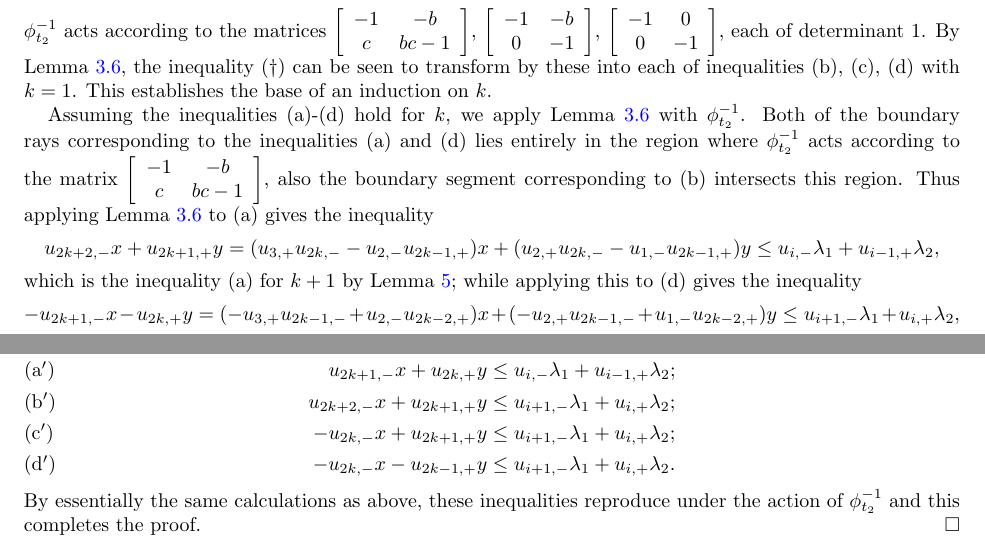
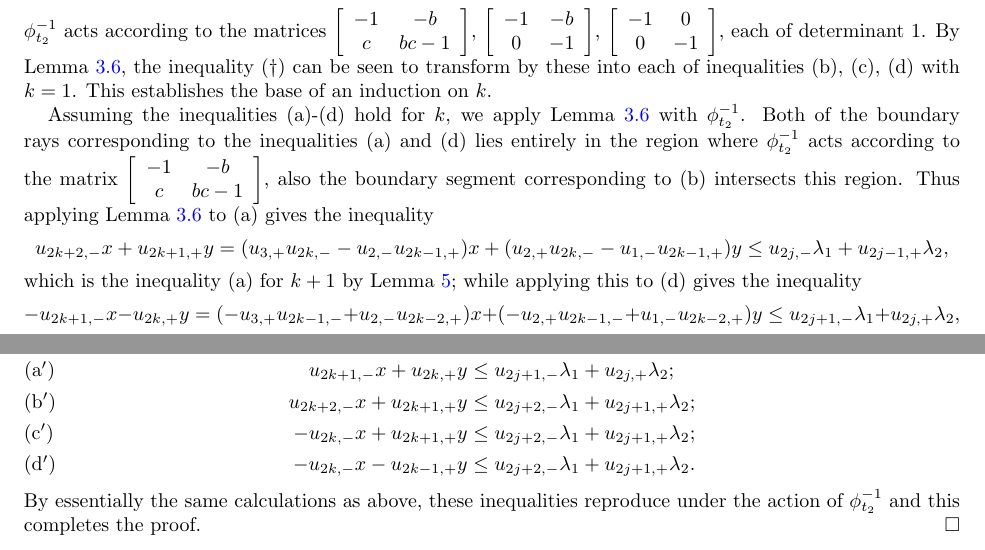
Before and after one commit to drupel/DominanceRegions, a LaTeX paper (dominance_regions.tex): two parts of page 5 of 7, joined at a grey line, cut so that both start at the same text. Compiled offline with pdfLaTeX.

Commit message:
Lemma 3.7 edits

```diff
--- a/dominance_regions.tex
+++ b/dominance_regions.tex
@@ -245,3 +245,7 @@
 
     \subsubsection*{Claim:} For $k>0$, $\phi_{t_{2k}}^{-1}\cC_{t_{2j}}(\phi_{t_{2j}}\lambda)$ is the region determined by the inequalities
     \begin{align*}
+      \tag{a} u_{2k,-}x+u_{2k-1,+}y &\le u_{2j,-}\lambda_1+u_{2j-1,+}\lambda_2;\\
+      \tag{b} u_{2k+1,-}x+u_{2k,+}y &\le u_{2j+1,-}\lambda_1+u_{2j,+}\lambda_2;\\
+      \tag{c} -u_{2k-1,-}x+u_{2k,+}y &\le u_{2j+1,-}\lambda_1+u_{2j,+}\lambda_2;\\
+      \tag{d} -u_{2k-1,-}x-u_{2k-2,+}y &\le u_{2j+1,-}\lambda_1+u_{2j,+}\lambda_2.
@@ -260,7 +260,7 @@
     Assuming the inequalities (a)-(d) hold for $k$, we apply Lemma~\ref{le:transformed inequalities} with $\phi_{t_2}^{-1}$.
     Both of the boundary rays corresponding to the inequalities (a) and (d) lies entirely in the region where $\phi_{t_2}^{-1}$ acts according to the matrix $\left[ \begin{array}{cc} -1 & -b\\ c & bc-1 \end{array}\right]$, also the boundary segment corresponding to (b) intersects this region.
     Thus applying Lemma~\ref{le:transformed inequalities} to (a) gives the inequality
-    \[u_{2k+2,-}x+u_{2k+1,+}y=(u_{3,+}u_{2k,-}-u_{2,-}u_{2k-1,+})x+(u_{2,+}u_{2k,-}-u_{1,-}u_{2k-1,+})y\le u_{i,-}\lambda_1+u_{i-1,+}\lambda_2,\]
+    \[u_{2k+2,-}x+u_{2k+1,+}y=(u_{3,+}u_{2k,-}-u_{2,-}u_{2k-1,+})x+(u_{2,+}u_{2k,-}-u_{1,-}u_{2k-1,+})y\le u_{2j,-}\lambda_1+u_{2j-1,+}\lambda_2,\]
     which is the inequality (a) for $k+1$ by Lemma~\ref{eq:long Chebyshev recursion}; while applying this to (d) gives the inequality
-    \[-u_{2k+1,-}x-u_{2k,+}y=(-u_{3,+}u_{2k-1,-}+u_{2,-}u_{2k-2,+})x+(-u_{2,+}u_{2k-1,-}+u_{1,-}u_{2k-2,+})y\le u_{i+1,-}\lambda_1+u_{i,+}\lambda_2,\]
+    \[-u_{2k+1,-}x-u_{2k,+}y=(-u_{3,+}u_{2k-1,-}+u_{2,-}u_{2k-2,+})x+(-u_{2,+}u_{2k-1,-}+u_{1,-}u_{2k-2,+})y\le u_{2j+1,-}\lambda_1+u_{2j,+}\lambda_2,\]
     which is the inequality (d) for $k+1$ again by Lemma~\ref{eq:long Chebyshev recursion}; finally applying this to (b) gives the inequality
@@ -291,10 +289,10 @@
 
     \subsubsection*{Claim:} For $k\ge 0$, $\phi_{t_{2k+1}}^{-1}\cC_{t_{2j+1}}(\phi_{t_{2j+1}}\lambda)$ is the region determined by the inequalities
     \begin{align*}
-      \tag{a$'$} u_{2k+1,-}x+u_{2k,+}y &\le u_{i,-}\lambda_1+u_{i-1,+}\lambda_2;\\
-      \tag{b$'$} u_{2k+2,-}x+u_{2k+1,+}y &\le u_{i+1,-}\lambda_1+u_{i,+}\lambda_2;\\
-      \tag{c$'$} -u_{2k,-}x+u_{2k+1,+}y &\le u_{i+1,-}\lambda_1+u_{i,+}\lambda_2;\\
-      \tag{d$'$} -u_{2k,-}x-u_{2k-1,+}y &\le u_{i+1,-}\lambda_1+u_{i,+}\lambda_2.
+      \tag{a$'$} u_{2k+1,-}x+u_{2k,+}y &\le u_{2j+1,-}\lambda_1+u_{2j,+}\lambda_2;\\
+      \tag{b$'$} u_{2k+2,-}x+u_{2k+1,+}y &\le u_{2j+2,-}\lambda_1+u_{2j+1,+}\lambda_2;\\
+      \tag{c$'$} -u_{2k,-}x+u_{2k+1,+}y &\le u_{2j+2,-}\lambda_1+u_{2j+1,+}\lambda_2;\\
+      \tag{d$'$} -u_{2k,-}x-u_{2k-1,+}y &\le u_{2j+2,-}\lambda_1+u_{2j+1,+}\lambda_2.
     \end{align*}
     By essentially the same calculations as above, these inequalities reproduce under the action of $\phi_{t_2}^{-1}$ and this completes the proof.
   \end{proof}
```
Also changed, not shown: dominance_regions.tex (16 more changed lines).
